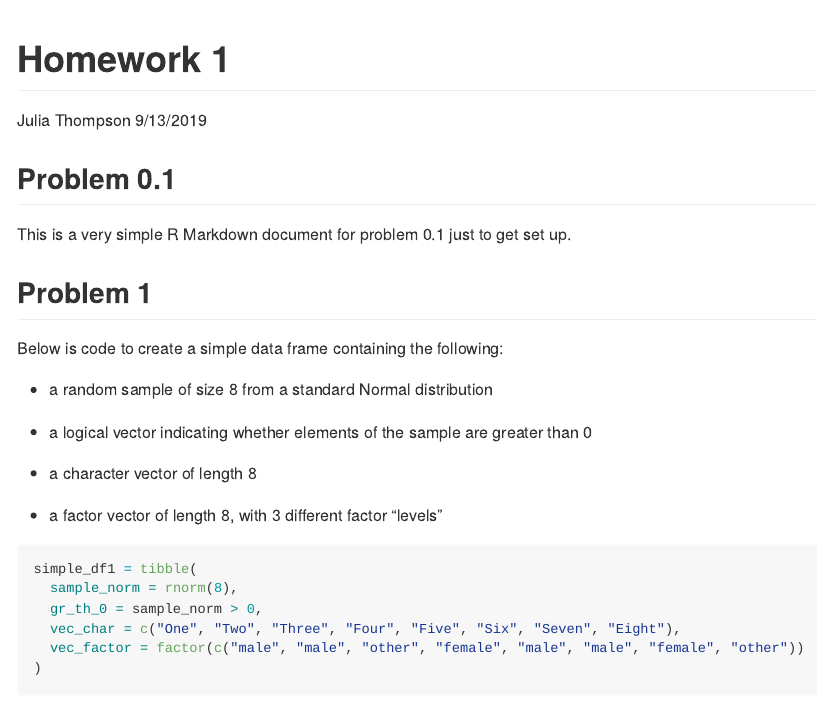
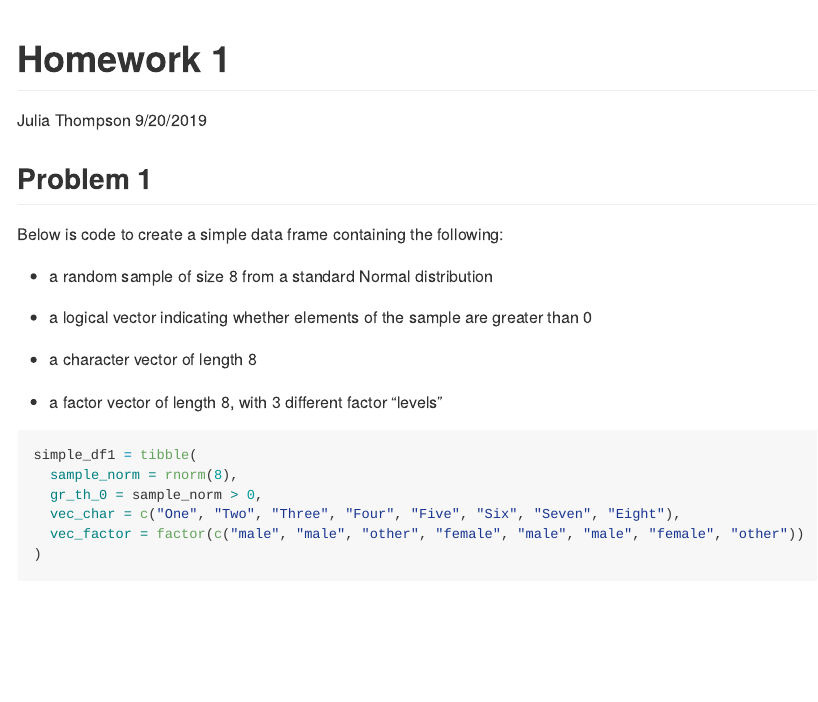
Before and after one commit to jthompson3175/p8105_hw1_jt3175, an R Markdown document (p8105_hw1_jt3175.rmd): the page in a window 1100 px wide, from its top. The pictures show the output file p8105_hw1_jt3175.md that the author committed with the source, drawn offline in the style of GitHub; long lines of code are wrapped.

Commit message:
Deleted temporary problem 0.1 because it is unnecessary

````diff
--- a/p8105_hw1_jt3175.rmd
+++ b/p8105_hw1_jt3175.rmd
@@ -1,17 +1,13 @@
 ---
 title: "Homework 1"
 author: "Julia Thompson"
-date: "9/13/2019"
+date: "9/20/2019"
 output: github_document
 ---
 
 ```{r setup, include = FALSE}
 library(tidyverse)
 ```
-
-## Problem 0.1
-
-This is a very simple R Markdown document for problem 0.1 just to get set up.
 
 ## Problem 1
 
````
Also changed, not shown: colored_logical.pdf, p8105_hw1_jt3175.md, p8105_hw1_jt3175_files/figure-gfm/yx_scatter-1.png, p8105_hw1_jt3175_files/figure-gfm/yx_scatter-2.png, p8105_hw1_jt3175_files/figure-gfm/yx_scatter-3.png.
